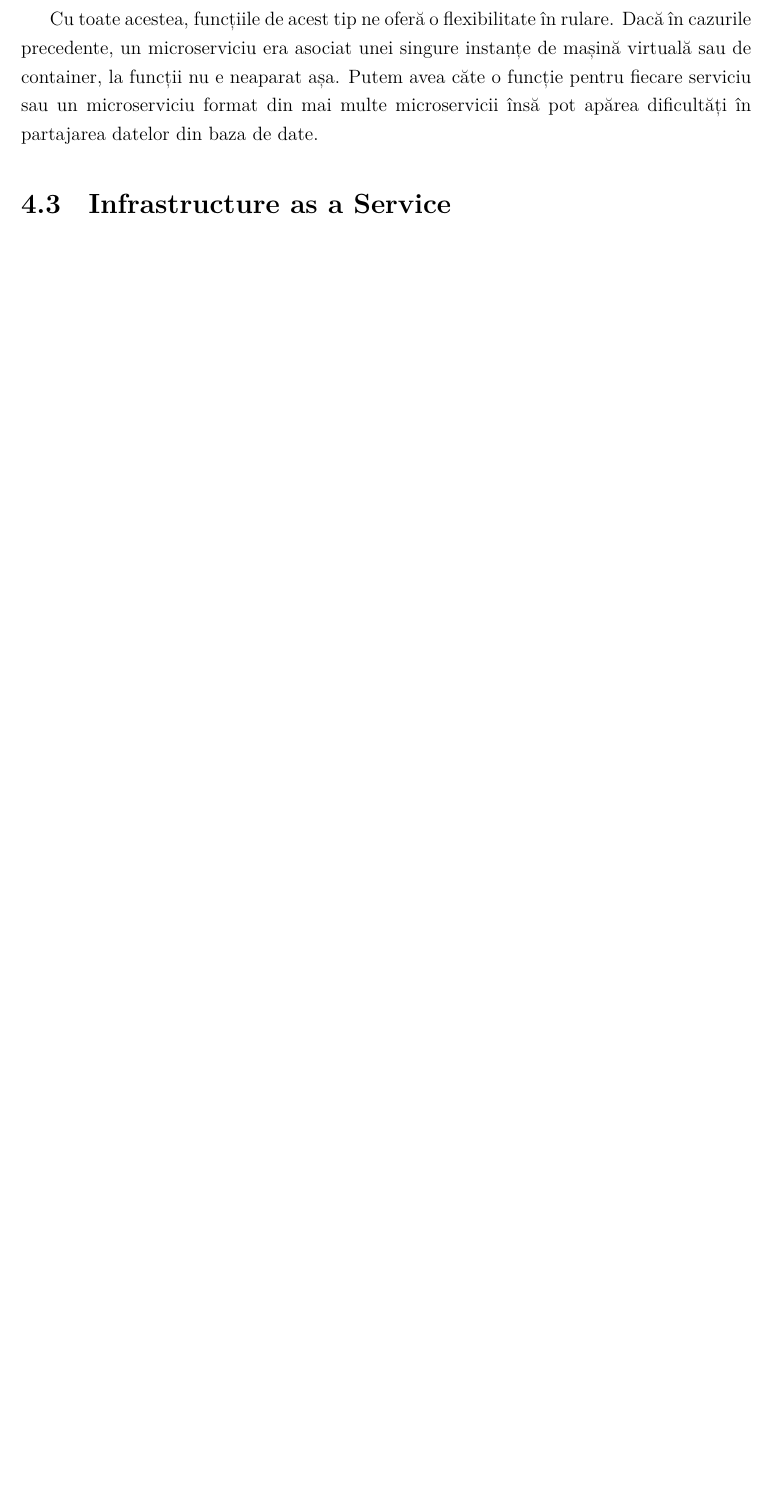
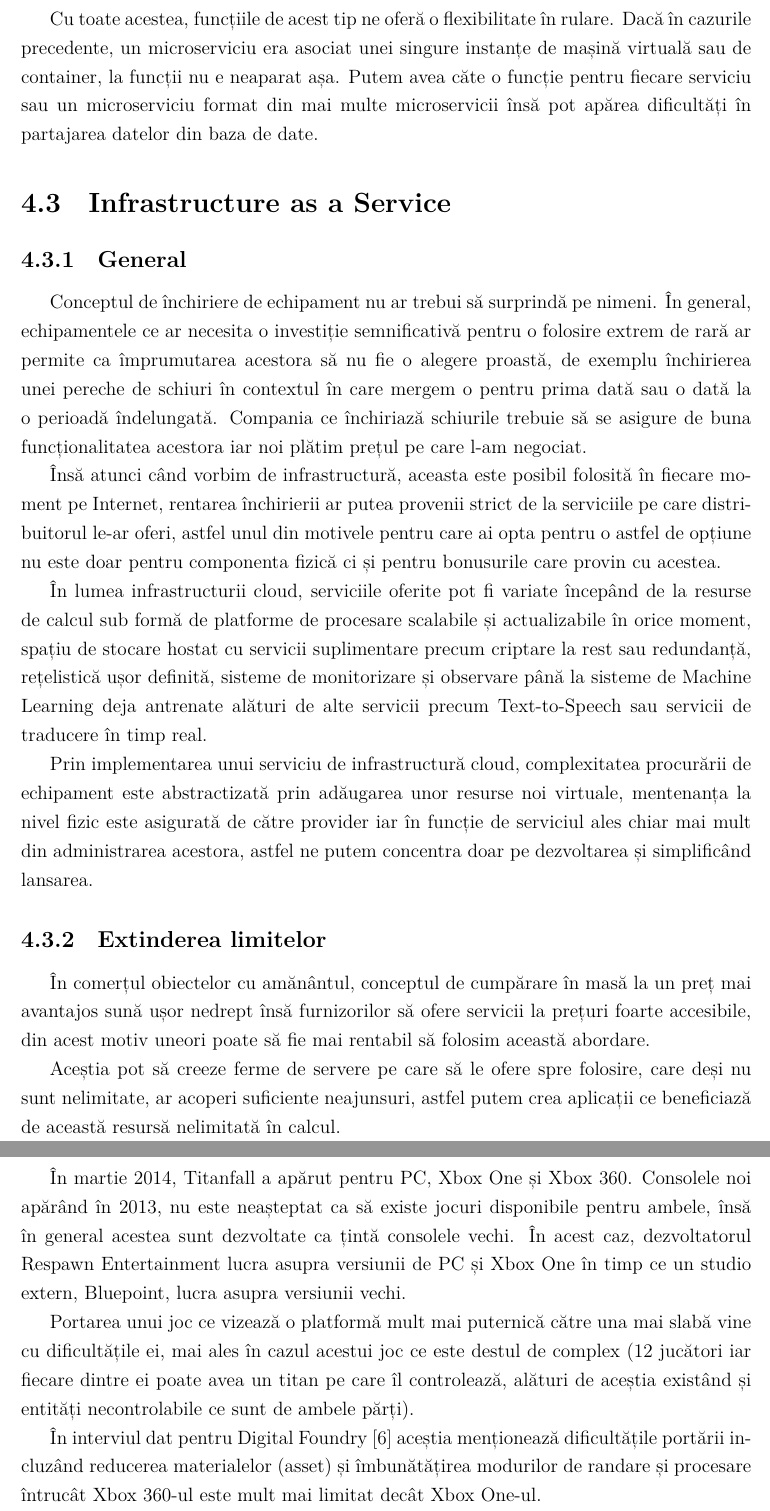
Before and after one commit to Ionnier/licenta, a LaTeX document (documentatie/main.tex, which reads documentatie/orchestrare/iaas.tex): part of page 60 of 64 before the commit and two parts of pages 60 and 61 of 66 after it, the two joined at a grey line, cut so that both start at the same text, the shorter picture padded with empty space. Compiled offline with XeLaTeX.

Commit message:
Continue documentation

```diff
--- /dev/null
+++ b/documentatie/orchestrare/iaas.tex
@@ -0,0 +1,43 @@
+\subsection{General}
+Conceptul de închiriere de echipament nu ar trebui să surprindă pe nimeni. În general, echipamentele
+ce ar necesita o investiție semnificativă pentru o folosire extrem de rară ar permite ca împrumutarea
+acestora să nu fie o alegere proastă, de exemplu închirierea unei pereche de schiuri în contextul
+în care mergem o pentru prima dată sau o dată la o perioadă îndelungată. Compania ce închiriază schiurile
+trebuie să se asigure de buna funcționalitatea acestora iar noi plătim prețul pe care l-am negociat.
+
+Însă atunci când vorbim de infrastructură, aceasta este posibil folosită în fiecare moment pe Internet,
+rentarea închirierii ar putea provenii strict de la serviciile pe care distribuitorul le-ar oferi, astfel
+unul din motivele pentru care ai opta pentru o astfel de opțiune nu este doar pentru componenta fizică
+ci și pentru bonusurile care provin cu acestea.
+
+În lumea infrastructurii cloud, serviciile oferite pot fi variate începând de la resurse de calcul sub formă
+de platforme de procesare scalabile și actualizabile în orice moment, spațiu de stocare hostat cu servicii suplimentare
+precum criptare la rest sau redundanță, rețelistică ușor definită, sisteme de monitorizare și observare până la sisteme
+de Machine Learning deja antrenate alături de alte servicii precum Text-to-Speech sau servicii de traducere în timp real.
+
+Prin implementarea unui serviciu de infrastructură cloud, complexitatea procurării de echipament este abstractizată
+prin adăugarea unor resurse noi virtuale, mentenanța la nivel fizic este asigurată de către provider iar în funcție
+de serviciul ales chiar mai mult din administrarea acestora, astfel ne putem concentra doar pe dezvoltarea și simplificând
+lansarea.
+
+\subsection{Extinderea limitelor}
+
+În comerțul obiectelor cu amănântul, conceptul de cumpărare în masă la un preț mai avantajos sună ușor nedrept
+însă furnizorilor să ofere servicii la prețuri foarte accesibile, din acest motiv uneori poate să fie mai
+rentabil să folosim această abordare.
+
+Aceștia pot să creeze ferme de servere pe care să le ofere spre folosire, care deși nu sunt nelimitate,
+ar acoperi suficiente neajunsuri, astfel putem crea aplicații ce beneficiază de această resursă nelimitată în calcul.
+
+În martie 2014, Titanfall a apărut pentru PC, Xbox One și Xbox 360. Consolele noi apărând în 2013, nu este
+neașteptat ca să existe jocuri disponibile pentru ambele, însă în general acestea sunt dezvoltate
+ca țintă consolele vechi. În acest caz, dezvoltatorul Respawn Entertainment lucra asupra versiunii de PC și
+Xbox One în timp ce un studio extern, Bluepoint, lucra asupra versiunii vechi.
+
+Portarea unui joc ce vizează o platformă mult mai puternică către una mai slabă vine cu dificultățile ei,
+mai ales în cazul acestui joc ce este destul de complex (12 jucători iar fiecare dintre ei poate avea
+un titan pe care îl controlează, alături de aceștia existând și entități necontrolabile ce sunt de ambele părți).
+
+În interviul dat pentru Digital Foundry \cite{leadbetter_2014} aceștia menționează dificultățile portării
+incluzând reducerea materialelor (asset) și îmbunătățirea modurilor de randare și procesare întrucât
+Xbox 360-ul este mult mai limitat decât Xbox One-ul.
```
Also changed, not shown: documentatie/4-orchestrare.tex (+2 -1 lines), documentatie/bibliography.bib (+17 -0 lines), documentatie/main.pdf, documentatie/orchestrare/iaas.tex (43 more changed lines).
